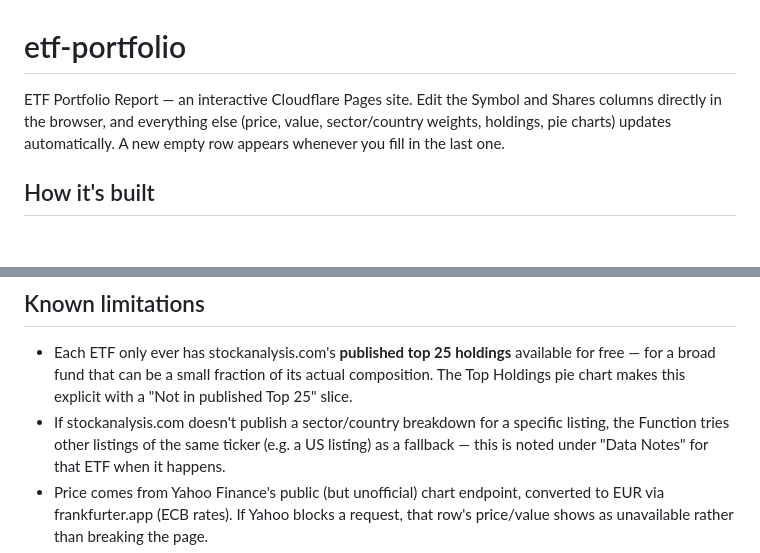
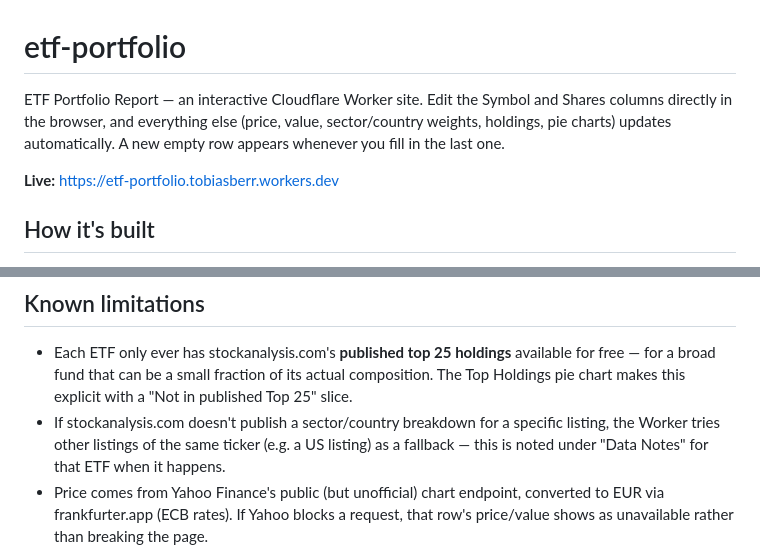
Before and after one commit to tobiasberr/etf-portfolio, a Markdown page: README.md, 2 parts joined by grey strips. Rendered like a GitHub page; blank space fills up the shorter version.

Commit message:
Note live URL in README; fix stale Pages Function wording

```diff
--- a/README.md
+++ b/README.md
@@ -1,9 +1,11 @@
 # etf-portfolio
 
-ETF Portfolio Report — an interactive Cloudflare Pages site. Edit the
+ETF Portfolio Report — an interactive Cloudflare Worker site. Edit the
 Symbol and Shares columns directly in the browser, and everything else
 (price, value, sector/country weights, holdings, pie charts) updates
 automatically. A new empty row appears whenever you fill in the last one.
+
+**Live:** https://etf-portfolio.tobiasberr.workers.dev
 
 ## How it's built
 
@@ -66,7 +68,7 @@ assets live. Every push to the connected branch redeploys automatically.
   its actual composition. The Top Holdings pie chart makes this explicit
   with a "Not in published Top 25" slice.
 - If stockanalysis.com doesn't publish a sector/country breakdown for a
-  specific listing, the Function tries other listings of the same ticker
+  specific listing, the Worker tries other listings of the same ticker
   (e.g. a US listing) as a fallback — this is noted under "Data Notes" for
   that ETF when it happens.
 - Price comes from Yahoo Finance's public (but unofficial) chart endpoint,
```
